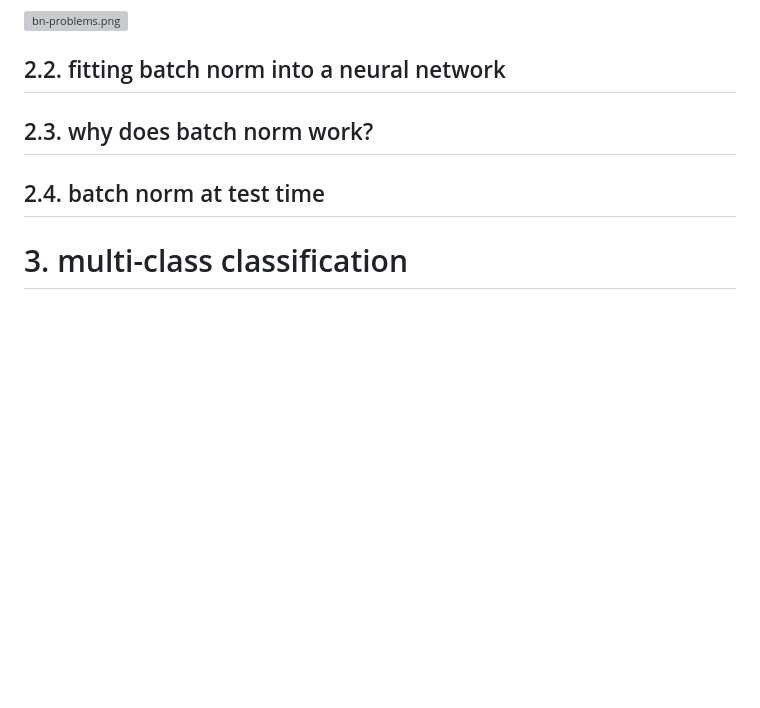
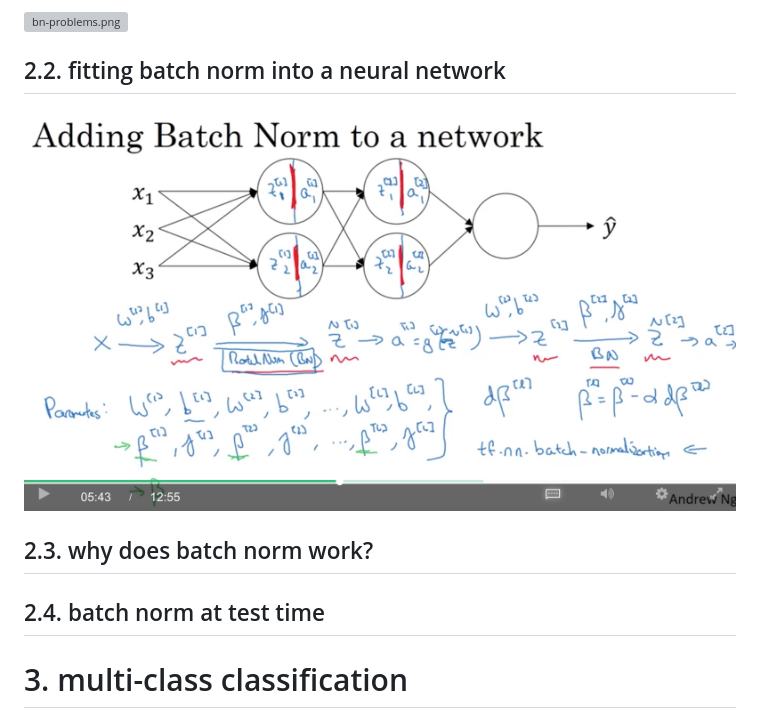
Before and after one commit to daiwk/dl.ai, a Markdown page: c2/c2w3.md, the part around the change. Drawn GitHub-style; pictures changed too: c2/imgs/bn-adding-bn-to-a-nn.png (added); blank space fills up the shorter version; grey boxes are pictures that could not be loaded.

Commit message:
xx

```diff
--- a/c2/c2w3.md
+++ b/c2/c2w3.md
@@ -110,6 +110,10 @@ $$\beta=\mu$$
 
 ## 2.2. fitting batch norm into a neural network
 
+![bn-adding-bn-to-a-nn.png](https://raw.githubusercontent.com/daiwk/dl.ai/master/c2/imgs/bn-adding-bn-to-a-nn.png)
+
+
+
 ## 2.3. why does batch norm work?
 
 ## 2.4. batch norm at test time
```
